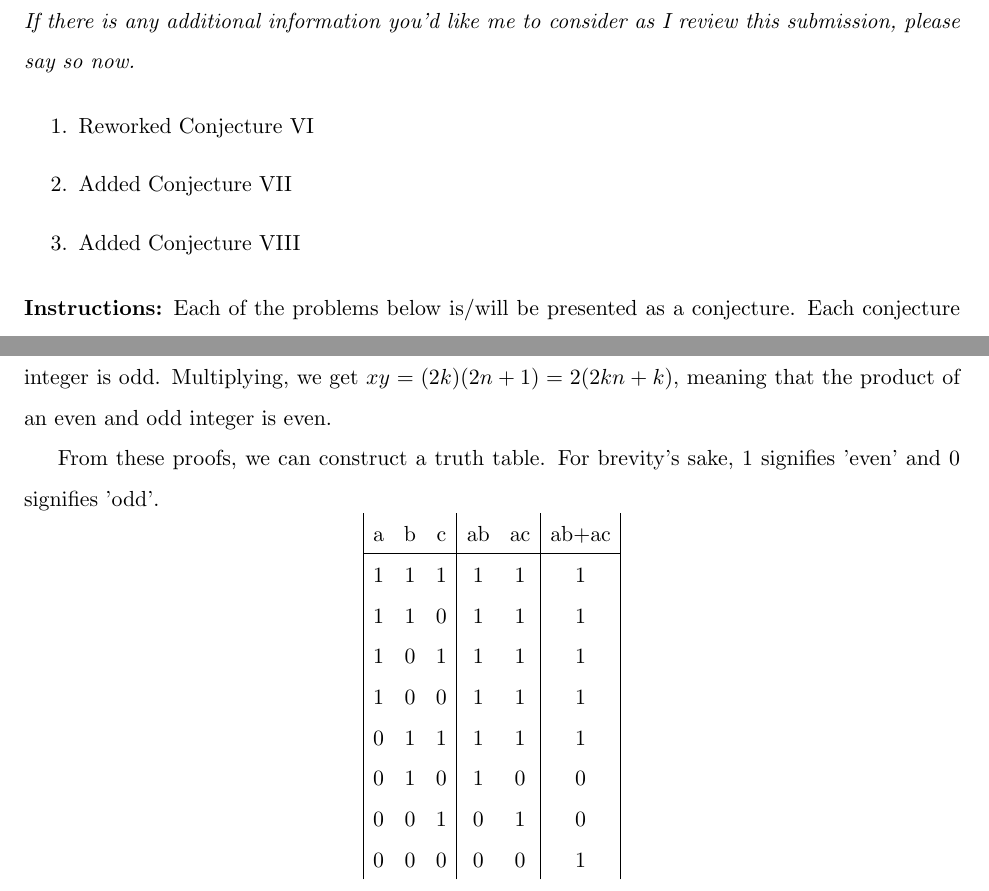
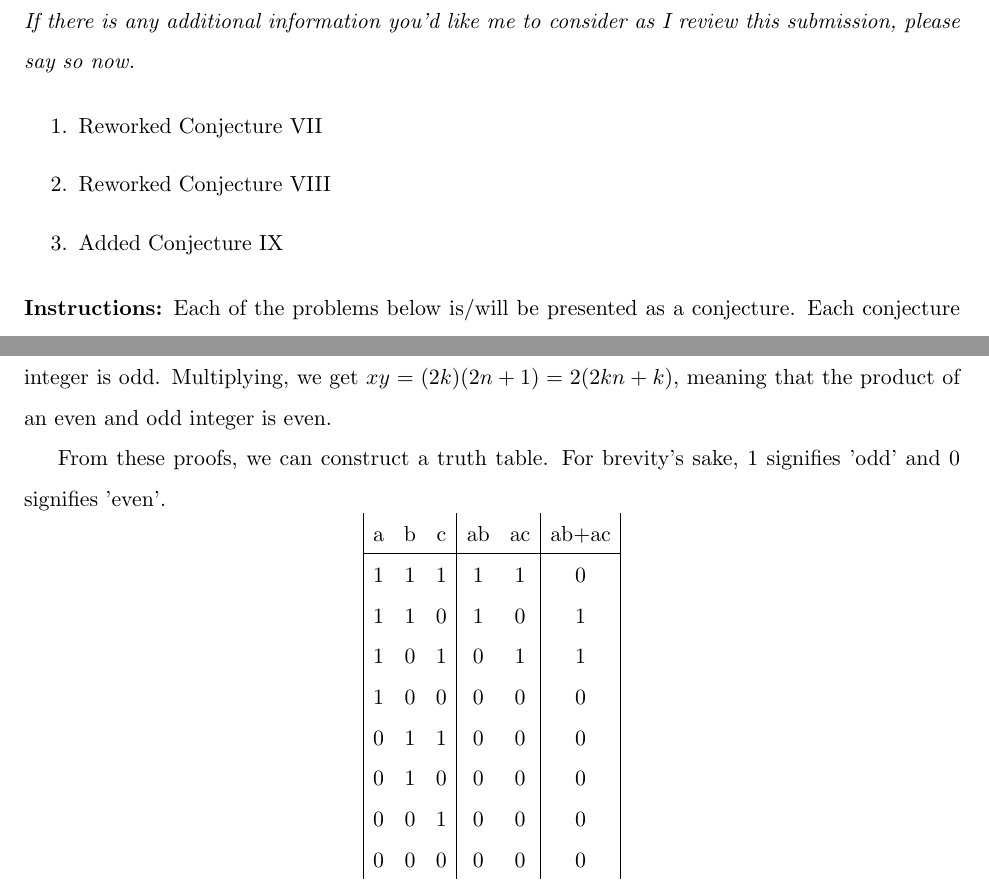
Before and after one commit to LafeWessel/MATH_212_Portfolio, a LaTeX document (m212-portfolio.tex): two parts of pages 2 and 14 of 17, joined at a grey line, cut so that both start at the same text. Compiled offline with pdfLaTeX.

Commit message:
Updated Changelog

```diff
--- a/m212-portfolio.tex
+++ b/m212-portfolio.tex
@@ -97,9 +97,9 @@
 \noindent\textbf{Changelog:} \emph{List the changes you've made since the last draft, with special attention paid to problems that have received significant revisions since the last draft (i.e., more than fixing typos). If there is any additional information you'd like me to consider as I review this submission, please say so now.}
 
 \begin{enumerate}
-\item Reworked Conjecture VI
-\item Added Conjecture VII
-\item Added Conjecture VIII
+\item Reworked Conjecture VII
+\item Reworked Conjecture VIII
+\item Added Conjecture IX
 \end{enumerate}
 
 \noindent\textbf{Instructions:} Each of the problems below is/will be presented as a conjecture. Each conjecture asks you to prove or disprove the conjecture, possibly along with some additional directions.
@@ -404,19 +404,19 @@ Let $x,y \in \Z$ and are odd. Thus, $x=2k+1$ and $y=2n+1$. Adding these together
 
 Let $x,y \in \Z$, where $x$ is even, and $y$ is odd. Thus, $x=2k$ and $y=2n+1$. Adding these together, we get $x+y=2k+2n+1 = 2(k+n)+1$, meaning that the sum of an odd and even integer is odd. Multiplying, we get $xy=(2k)(2n+1)=2(2kn+k)$, meaning that the product of an even and odd integer is even.
 
-From these proofs, we can construct a truth table. For brevity's sake, $1$ signifies 'even' and $0$ signifies 'odd'.
+From these proofs, we can construct a truth table. For brevity's sake, $1$ signifies 'odd' and $0$ signifies 'even'.
 \begin{displaymath}
 \begin{array}{|c c c| c c| c|}
 $a$ & $b$ & $c$ & $ab$ & $ac$ & $ab+ac$\\
 \hline
-1 & 1 & 1 & 1 & 1 & 1\\
-1 & 1 & 0 & 1 & 1 & 1\\
-1 & 0 & 1 & 1 & 1 & 1\\
-1 & 0 & 0 & 1 & 1 & 1\\
-0 & 1 & 1 & 1 & 1 & 1\\
-0 & 1 & 0 & 1 & 0 & 0\\
-0 & 0 & 1 & 0 & 1 & 0\\
-0 & 0 & 0 & 0 & 0 & 1
+1 & 1 & 1 & 1 & 1 & 0\\
+1 & 1 & 0 & 1 & 0 & 1\\
+1 & 0 & 1 & 0 & 1 & 1\\
+1 & 0 & 0 & 0 & 0 & 0\\
+0 & 1 & 1 & 0 & 0 & 0\\
+0 & 1 & 0 & 0 & 0 & 0\\
+0 & 0 & 1 & 0 & 0 & 0\\
+0 & 0 & 0 & 0 & 0 & 0
 \end{array}
 \end{displaymath}
 Therefore, since there are instances in the truth table where $ab+ac$ is odd, the conjecture is false. The conjecture should be amended to state ``For any integers $a$, $b$, $c$, if $a$ is even, then $ab+ac$ is even." This is known to be true by the truth table shown.
```
Also changed, not shown: m212-portfolio.pdf, 2 other files.
